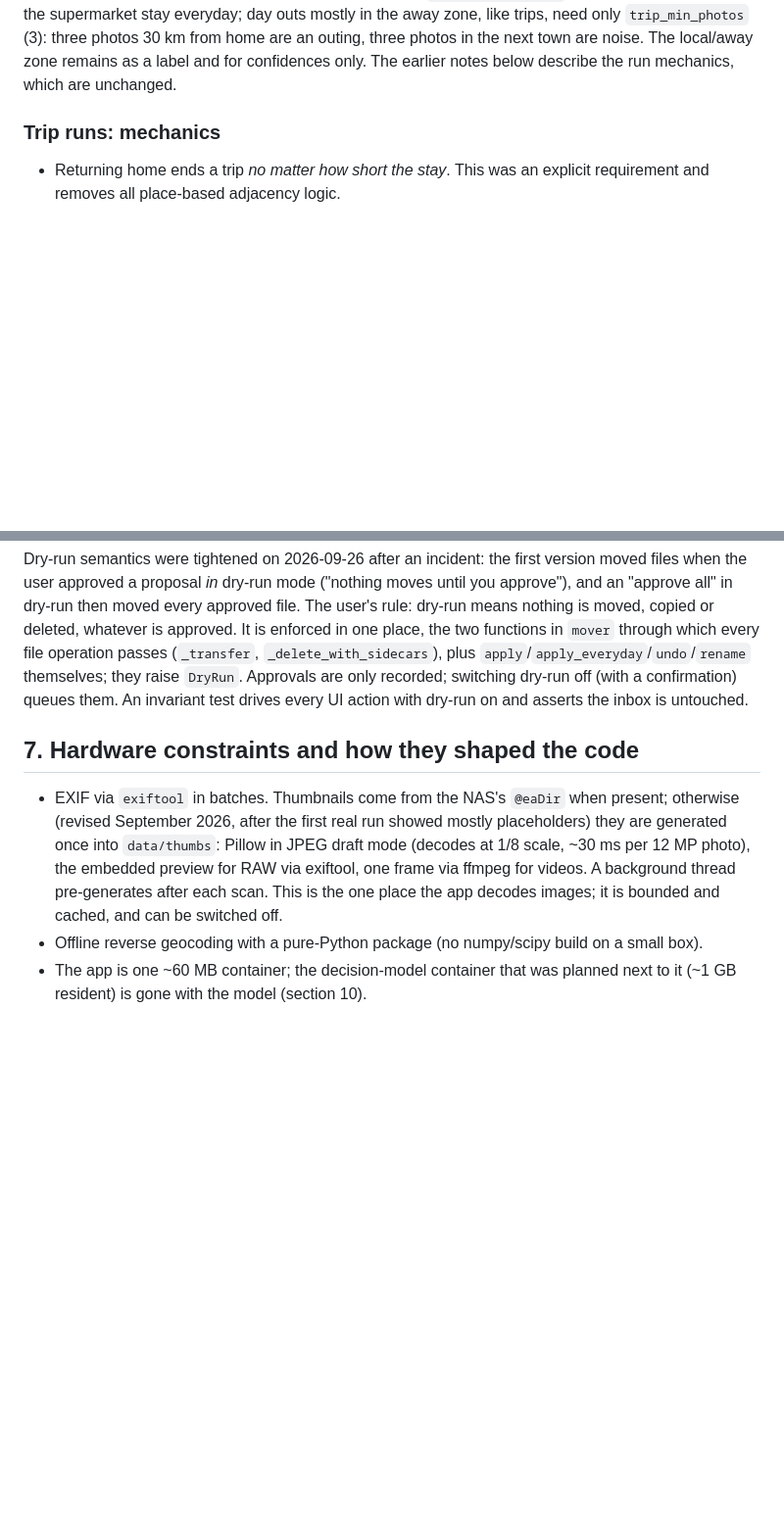
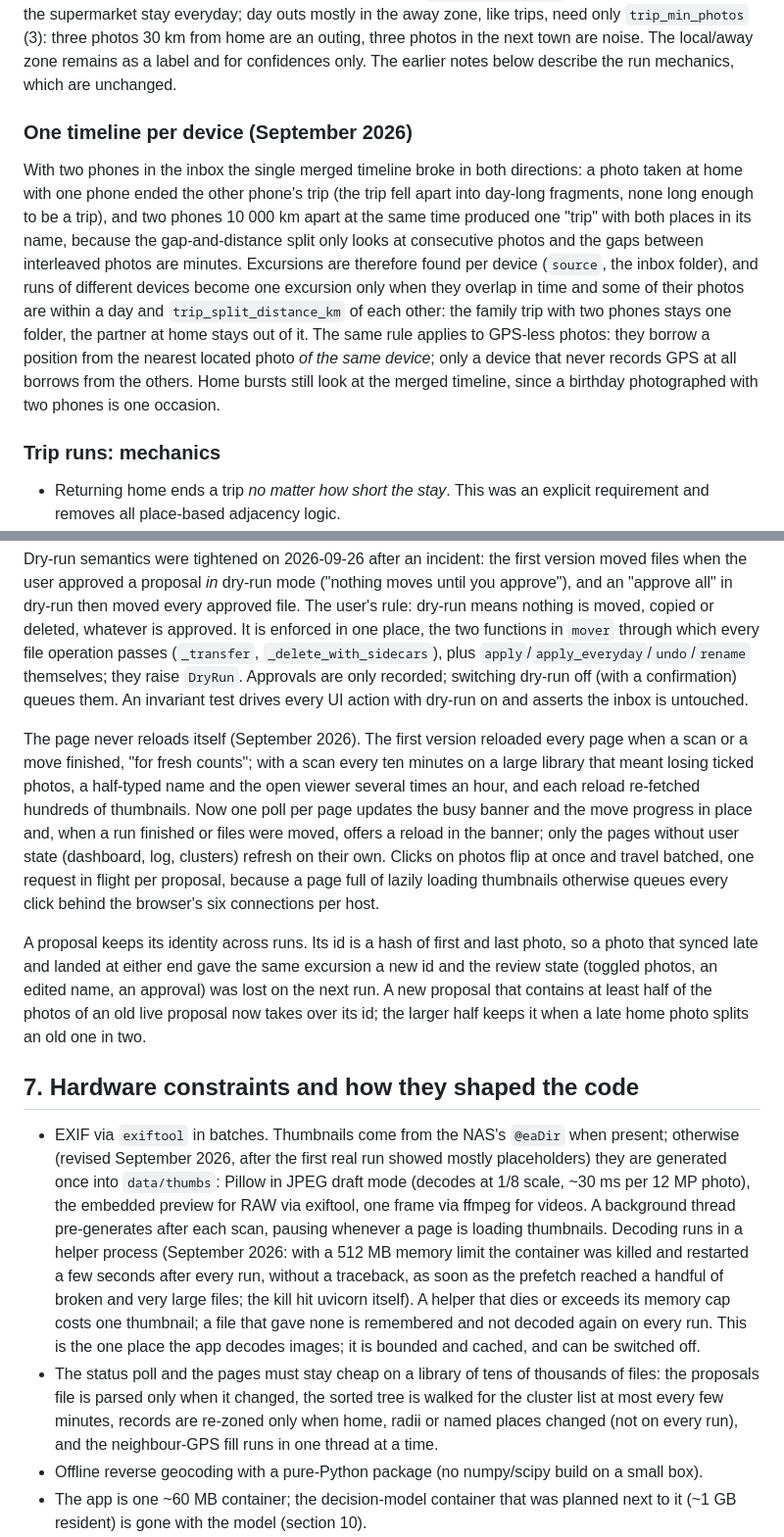
Before and after one commit to PhilippMundhenk/photosort, a Markdown page: docs/DESIGN.md, 2 parts joined by grey strips. Shown at 98% size. GitHub-like rendering; blank space fills up the shorter version.

```diff
--- a/docs/DESIGN.md
+++ b/docs/DESIGN.md
@@ -66,6 +66,21 @@ and the supermarket stay everyday; day outs mostly in the away zone, like trips,
 town are noise. The local/away
 zone remains as a label and for confidences only. The earlier notes below describe the run
 mechanics, which are unchanged.
+
+### One timeline per device (September 2026)
+
+With two phones in the inbox the single merged timeline broke in both directions: a photo
+taken at home with one phone ended the other phone's trip (the trip fell apart into day-long
+fragments, none long enough to be a trip), and two phones 10 000 km apart at the same time
+produced one "trip" with both places in its name, because the gap-and-distance split only
+looks at consecutive photos and the gaps between interleaved photos are minutes. Excursions
+are therefore found per device (`source`, the inbox folder), and runs of different devices
+become one excursion only when they overlap in time and some of their photos are within a
+day and `trip_split_distance_km` of each other: the family trip with two phones stays one
+folder, the partner at home stays out of it. The same rule applies to GPS-less photos: they
+borrow a position from the nearest located photo *of the same device*; only a device that
+never records GPS at all borrows from the others. Home bursts still look at the merged
+timeline, since a birthday photographed with two phones is one occasion.
 
 ### Trip runs: mechanics
 
@@ -212,14 +227,39 @@ functions in `mover` through which every file operation passes (`_transfer`,
 `DryRun`. Approvals are only recorded; switching dry-run off (with a confirmation) queues them.
 An invariant test drives every UI action with dry-run on and asserts the inbox is untouched.
 
+The page never reloads itself (September 2026). The first version reloaded every page when a
+scan or a move finished, "for fresh counts"; with a scan every ten minutes on a large library
+that meant losing ticked photos, a half-typed name and the open viewer several times an hour,
+and each reload re-fetched hundreds of thumbnails. Now one poll per page updates the busy
+banner and the move progress in place and, when a run finished or files were moved, offers a
+reload in the banner; only the pages without user state (dashboard, log, clusters) refresh
+on their own. Clicks on photos flip at once and travel batched, one request in flight per
+proposal, because a page full of lazily loading thumbnails otherwise queues every click
+behind the browser's six connections per host.
+
+A proposal keeps its identity across runs. Its id is a hash of first and last photo, so a
+photo that synced late and landed at either end gave the same excursion a new id and the
+review state (toggled photos, an edited name, an approval) was lost on the next run. A new
+proposal that contains at least half of the photos of an old live proposal now takes over
+its id; the larger half keeps it when a late home photo splits an old one in two.
+
 ## 7. Hardware constraints and how they shaped the code
 
 - EXIF via `exiftool` in batches. Thumbnails come from the NAS's `@eaDir` when present;
   otherwise (revised September 2026, after the first real run showed mostly placeholders)
   they are generated once into `data/thumbs`: Pillow in JPEG draft mode (decodes at 1/8
   scale, ~30 ms per 12 MP photo), the embedded preview for RAW via exiftool, one frame via
-  ffmpeg for videos. A background thread pre-generates after each scan. This is the one
-  place the app decodes images; it is bounded and cached, and can be switched off.
+  ffmpeg for videos. A background thread pre-generates after each scan, pausing whenever a
+  page is loading thumbnails. Decoding runs in a helper process (September 2026: with a
+  512 MB memory limit the container was killed and restarted a few seconds after every run,
+  without a traceback, as soon as the prefetch reached a handful of broken and very large
+  files; the kill hit uvicorn itself). A helper that dies or exceeds its memory cap costs one
+  thumbnail; a file that gave none is remembered and not decoded again on every run. This is
+  the one place the app decodes images; it is bounded and cached, and can be switched off.
+- The status poll and the pages must stay cheap on a library of tens of thousands of files:
+  the proposals file is parsed only when it changed, the sorted tree is walked for the cluster
+  list at most every few minutes, records are re-zoned only when home, radii or named places
+  changed (not on every run), and the neighbour-GPS fill runs in one thread at a time.
 - Offline reverse geocoding with a pure-Python package (no numpy/scipy build on a small box).
 - The app is one ~60 MB container; the decision-model container that was planned next to it
   (~1 GB resident) is gone with the model (section 10).
```
Also changed, not shown: README.md (+6 -3 lines).
